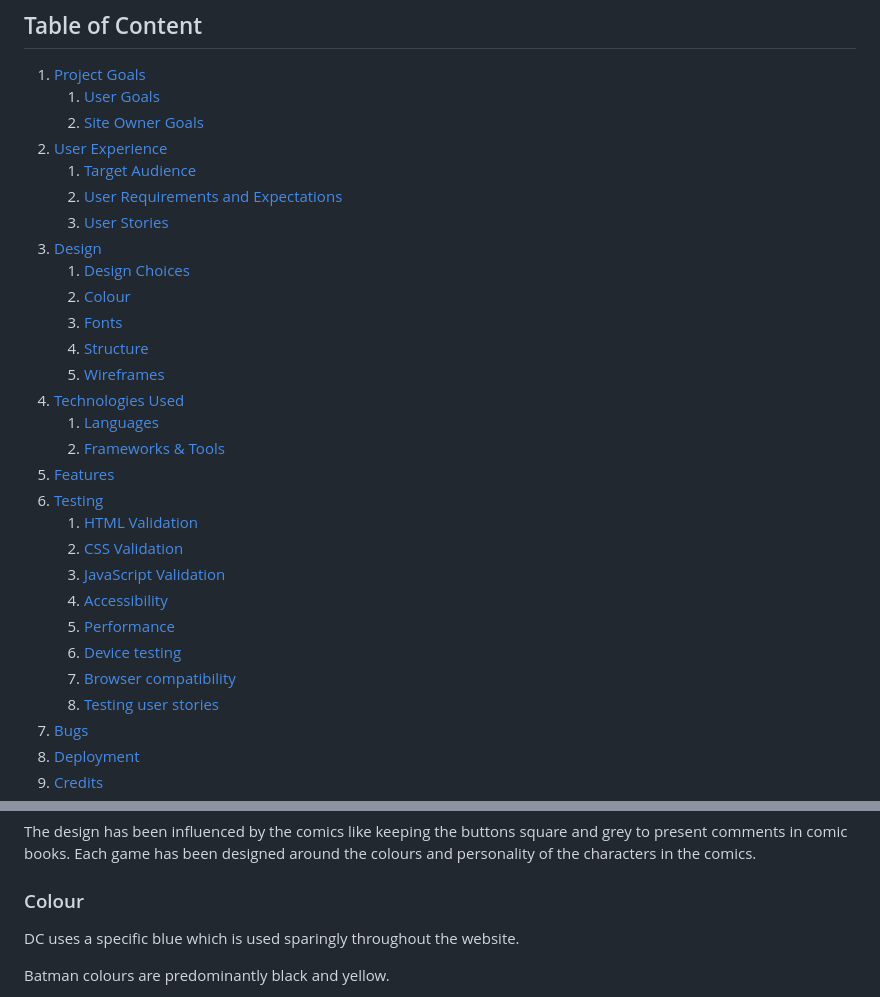
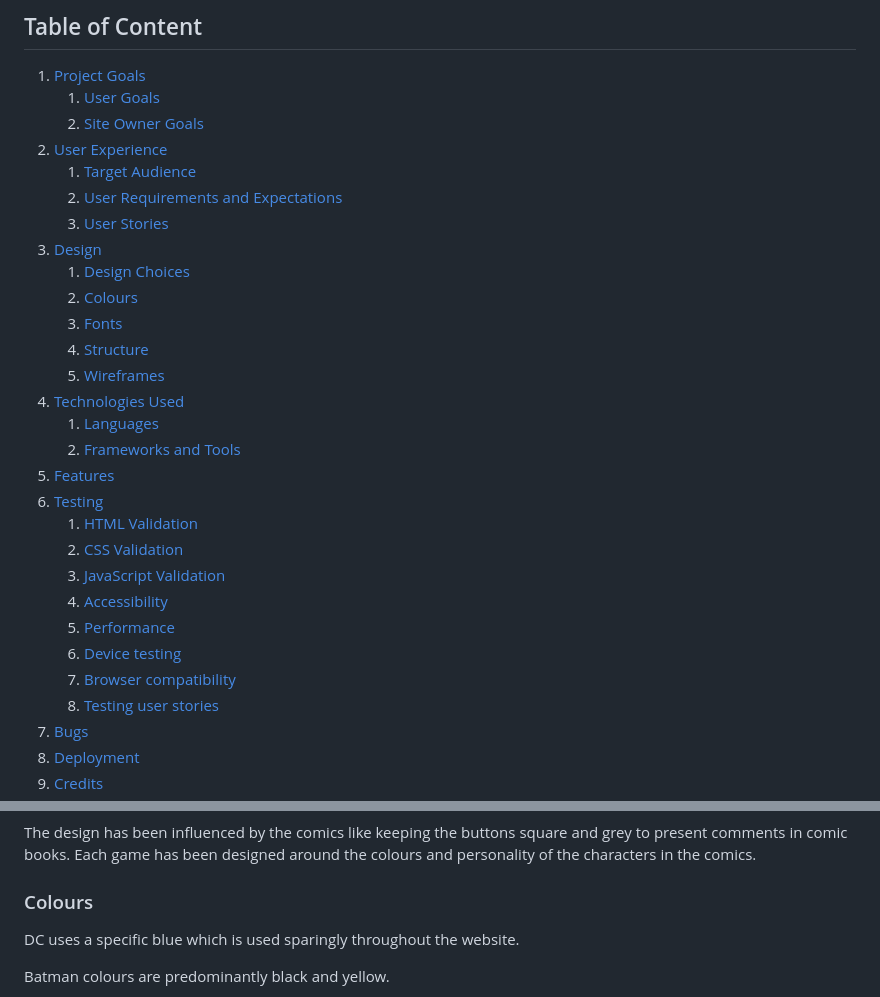
Before and after one commit to jamie2210/C1_MS2_DCG, a Markdown page: README.md, 2 parts joined by grey strips. Rendered like a GitHub page.

Commit message:
README: Fix content links

```diff
--- a/README.md
+++ b/README.md
@@ -18,11 +18,11 @@ This is the website for DC Games, it is designed to be responsive and accessible
     3. [User Stories](#user-stories)
 3. [Design](#design)
     1. [Design Choices](#design-choices)
-    2. [Colour](#colours)
+    2. [Colours](#colours)
     3. [Fonts](#fonts)
     4. [Structure](#structure)
     5. [Wireframes](#wireframes)
 4. [Technologies Used](#technologies-used)
     1. [Languages](#languages)
-    2. [Frameworks & Tools](#frameworks-&-tools)
+    2. [Frameworks and Tools](#frameworks-and-tools)
 5. [Features](#features)
@@ -114,7 +114,7 @@ Primary goal is to provide a user-friendly, fun, and good-looking interactive we
 ### Design Choices
 The design has been influenced by the comics like keeping the buttons square and grey to present comments in comic books. Each game has been designed around the colours and personality of the characters in the comics.
 
-### Colour
+### Colours
 
 DC uses a specific blue which is used sparingly throughout the website.
 
```
Also changed, not shown: other parts of README.md (+3 -3 lines).
